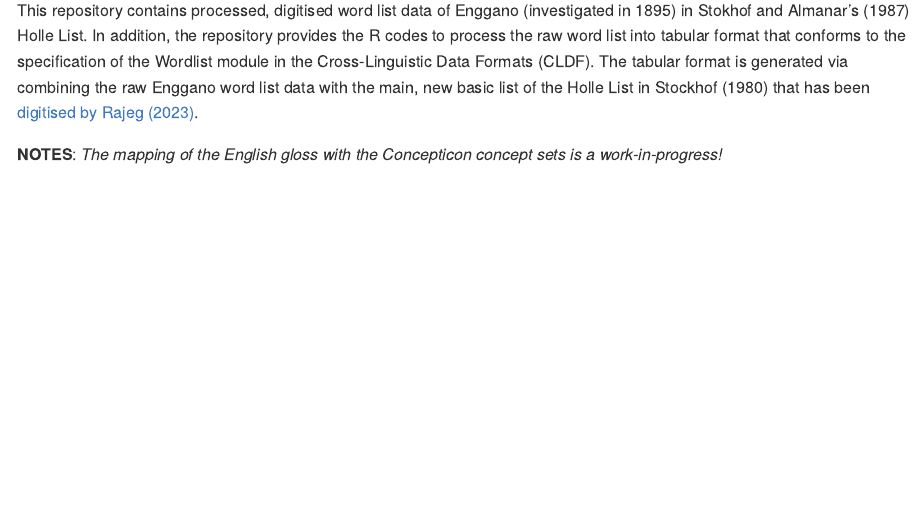
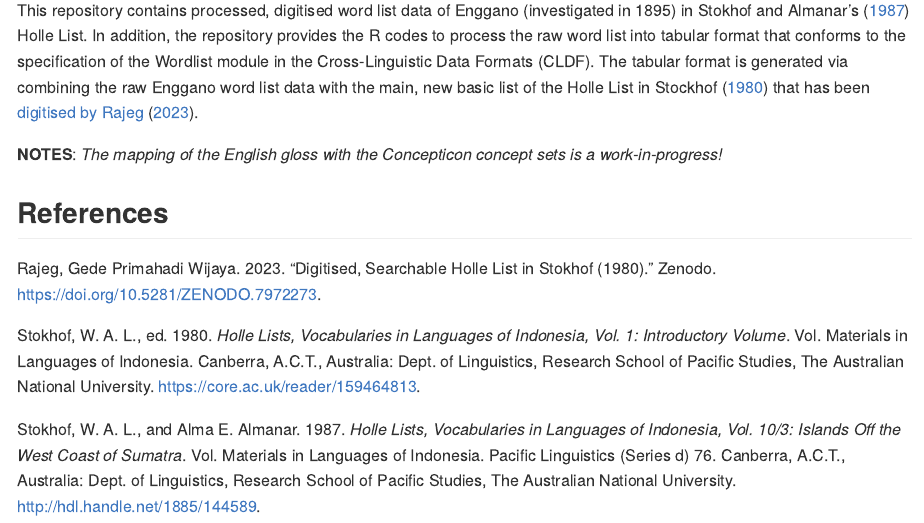
Before and after one commit to engganolang/holle-list-enggano-1895, an R Markdown document (README.Rmd): the page in a window 1100 px wide, from 200 px down. The pictures show the output file README.md that the author committed with the source, drawn offline in the style of GitHub; badge pictures from the web are left out.

Commit message:
Update README with citations.

```diff
--- a/README.Rmd
+++ b/README.Rmd
@@ -2,6 +2,8 @@
 output: github_document
 title: "CLDF dataset of Enggano word list from 1895 in Stokhof and Almanar’s (1987) Holle List"
 author: '[Gede Primahadi Wijaya Rajeg](https://www.ling-phil.ox.ac.uk/people/gede-rajeg) <a itemprop="sameAs" content="https://orcid.org/0000-0002-2047-8621" href="https://orcid.org/0000-0002-2047-8621" target="orcid.widget" rel="noopener noreferrer" style="vertical-align:top;"><img src="https://orcid.org/sites/default/files/images/orcid_16x16.png" style="width:1em;margin-right:.5em;" alt="ORCID iD icon"></a>'
+bibliography: references.bib
+link-citations: true
 ---
 
 <!-- README.md is generated from README.Rmd. Please edit that file -->
@@ -20,5 +22,7 @@ knitr::opts_chunk$set(
 <!-- badges: end -->
 
-This repository contains processed, digitised word list data of Enggano (investigated in 1895) in Stokhof and Almanar’s (1987) Holle List. In addition, the repository provides the R codes to process the raw word list into tabular format that conforms to the specification of the Wordlist module in the Cross-Linguistic Data Formats (CLDF). The tabular format is generated via combining the raw Enggano word list data with the main, new basic list of the Holle List in Stockhof (1980) that has been [digitised by Rajeg (2023)](https://engganolang.github.io/digitised-holle-list/).
+This repository contains processed, digitised word list data of Enggano (investigated in 1895) in Stokhof and Almanar's [-@1885-144589] Holle List. In addition, the repository provides the R codes to process the raw word list into tabular format that conforms to the specification of the Wordlist module in the Cross-Linguistic Data Formats (CLDF). The tabular format is generated via combining the raw Enggano word list data with the main, new basic list of the Holle List in Stockhof [-@holleli1980] that has been [digitised by Rajeg](https://engganolang.github.io/digitised-holle-list/) [-@rajeg2023].
 
 **NOTES**: *The mapping of the English gloss with the Concepticon concept sets is a work-in-progress!*
+
+## References
--- /dev/null
+++ b/references.bib
@@ -0,0 +1,36 @@
+
+@book{1885-144589,
+	title = {Holle lists, vocabularies in languages of Indonesia, Vol. 10/3: Islands off the west coast of Sumatra},
+	author = {Stokhof, W. A. L. and Almanar, Alma E.},
+	year = {1987},
+	date = {1987},
+	publisher = {Dept. of Linguistics, Research School of Pacific Studies, The Australian National University},
+	series = {Pacific Linguistics (Series D)},
+	volume = {Materials in Languages of Indonesia},
+	number = {76},
+	url = {http://hdl.handle.net/1885/144589},
+	note = {Citation Key: 1885-144589},
+	address = {Canberra, A.C.T., Australia}
+}
+
+@book{holleli1980,
+	title = {Holle lists, vocabularies in languages of Indonesia, Vol. 1: Introductory Volume},
+	editor = {Stokhof, W. A. L.},
+	year = {1980},
+	date = {1980},
+	publisher = {Dept. of Linguistics, Research School of Pacific Studies, The Australian National University},
+	volume = {Materials in Languages of Indonesia},
+	url = {https://core.ac.uk/reader/159464813},
+	address = {Canberra, A.C.T., Australia}
+}
+
+@misc{rajeg2023,
+	title = {Digitised, searchable Holle List in Stokhof (1980)},
+	author = {Rajeg, Gede Primahadi Wijaya},
+	year = {2023},
+	month = {05},
+	date = {2023-05-29},
+	publisher = {Zenodo},
+	doi = {10.5281/ZENODO.7972273},
+	url = {https://zenodo.org/record/7972273}
+}
```
Also changed, not shown: README.md, README.Rmd (4 more changed lines).
